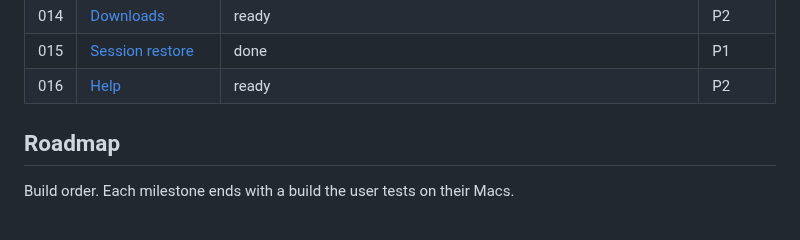
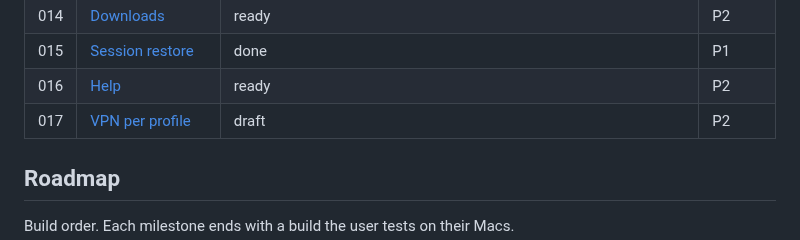
Before and after one commit to DreaddCZ/brouk, a Markdown page: specs/README.md, the part around the change. Rendered like a GitHub page.

Commit message:
docs(017): add draft spec for per-profile VPN
Co-Authored-By: Claude Opus 5.5 <noreply@anthropic.com>
Claude-Session: https://claude.ai/code/session_016wiPSAnTKtAm8jJCGruf7L

```diff
--- a/specs/README.md
+++ b/specs/README.md
@@ -41,6 +41,7 @@ Priority: `P1` (must have) · `P2` (should have) · `P3` (nice to have)
 | 014 | [Downloads](014-downloads.md) | ready | P2 |
 | 015 | [Session restore](015-session-restore.md) | done | P1 |
 | 016 | [Help](016-help.md) | ready | P2 |
+| 017 | [VPN per profile](017-profile-vpn.md) | draft | P2 |
 
 ## Roadmap
 
```
Also changed, not shown: specs/017-profile-vpn.md (added, +141 -0 lines).
